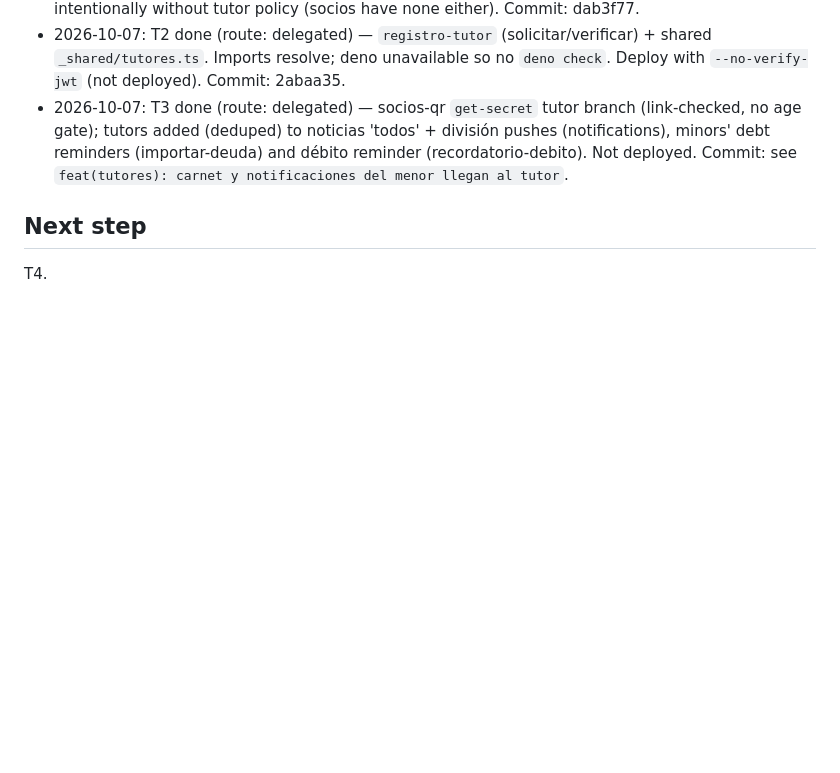
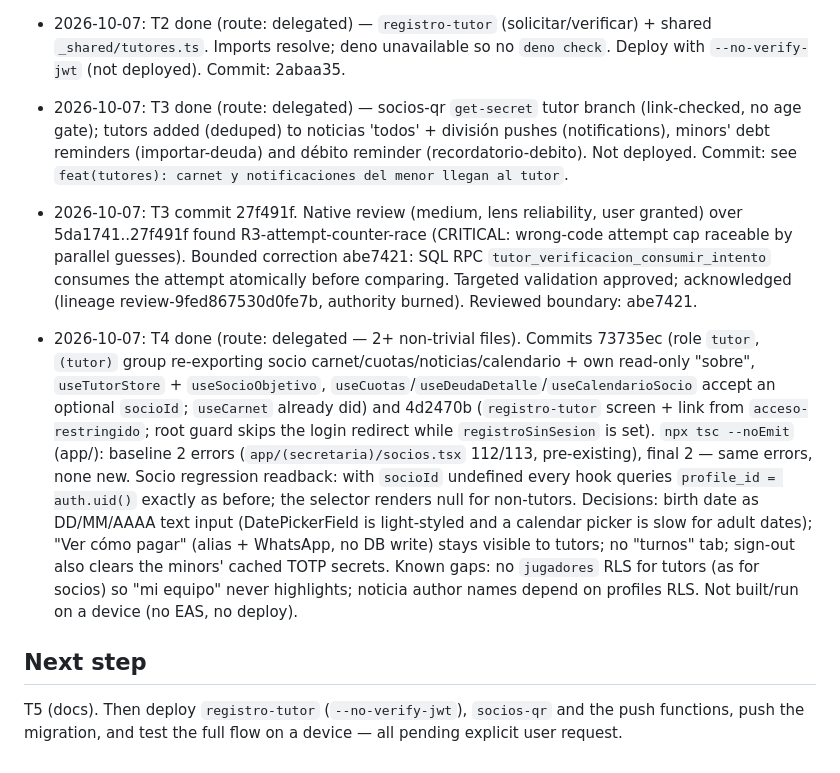
Before and after one commit to AgusMuzi79/rugby_app_gestion, a Markdown page: odd/tasks/tutor-menores.md, the part around one of its changes. Rendered like a GitHub page; blank space fills up the shorter version.

Commit message:
docs(tutores): T4 mobile completa en el documento de la feature

```diff
--- a/odd/tasks/tutor-menores.md
+++ b/odd/tasks/tutor-menores.md
@@ -79,6 +79,27 @@ row, so today there is no way for them to see their child's data (real case repo
   minors' debt reminders (importar-deuda) and débito reminder (recordatorio-debito). Not
   deployed. Commit: see `feat(tutores): carnet y notificaciones del menor llegan al tutor`.
 
+- 2026-10-07: T3 commit 27f491f. Native review (medium, lens reliability, user granted) over
+  5da1741..27f491f found R3-attempt-counter-race (CRITICAL: wrong-code attempt cap raceable by
+  parallel guesses). Bounded correction abe7421: SQL RPC `tutor_verificacion_consumir_intento`
+  consumes the attempt atomically before comparing. Targeted validation approved; acknowledged
+  (lineage review-9fed867530d0fe7b, authority burned). Reviewed boundary: abe7421.
+
+- 2026-10-07: T4 done (route: delegated — 2+ non-trivial files). Commits 73735ec (role `tutor`,
+  `(tutor)` group re-exporting socio carnet/cuotas/noticias/calendario + own read-only "sobre",
+  `useTutorStore` + `useSocioObjetivo`, `useCuotas`/`useDeudaDetalle`/`useCalendarioSocio` accept an
+  optional `socioId`; `useCarnet` already did) and 4d2470b (`registro-tutor` screen + link from
+  `acceso-restringido`; root guard skips the login redirect while `registroSinSesion` is set).
+  `npx tsc --noEmit` (app/): baseline 2 errors (`app/(secretaria)/socios.tsx` 112/113, pre-existing),
+  final 2 — same errors, none new. Socio regression readback: with `socioId` undefined every hook
+  queries `profile_id = auth.uid()` exactly as before; the selector renders null for non-tutors.
+  Decisions: birth date as DD/MM/AAAA text input (DatePickerField is light-styled and a calendar
+  picker is slow for adult dates); "Ver cómo pagar" (alias + WhatsApp, no DB write) stays visible to
+  tutors; no "turnos" tab; sign-out also clears the minors' cached TOTP secrets.
+  Known gaps: no `jugadores` RLS for tutors (as for socios) so "mi equipo" never highlights; noticia
+  author names depend on profiles RLS. Not built/run on a device (no EAS, no deploy).
+
 ## Next step
 
-T4.
+T5 (docs). Then deploy `registro-tutor` (`--no-verify-jwt`), `socios-qr` and the push functions,
+push the migration, and test the full flow on a device — all pending explicit user request.
```
Also changed, not shown: other parts of odd/tasks/tutor-menores.md (+1 -1 lines).
